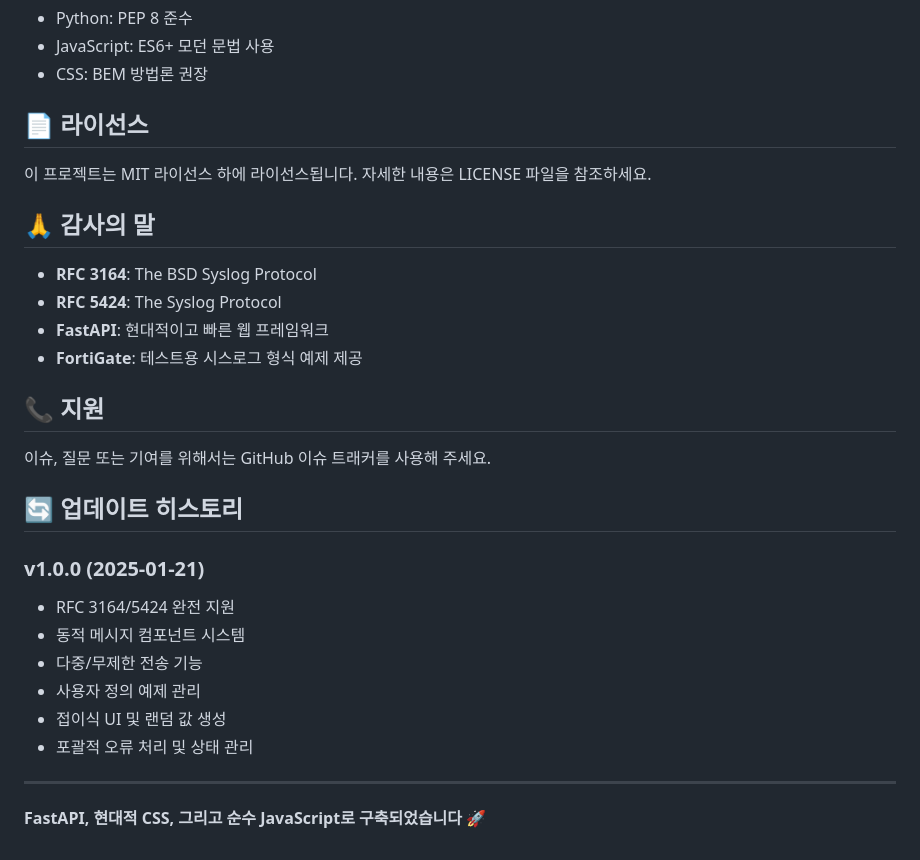
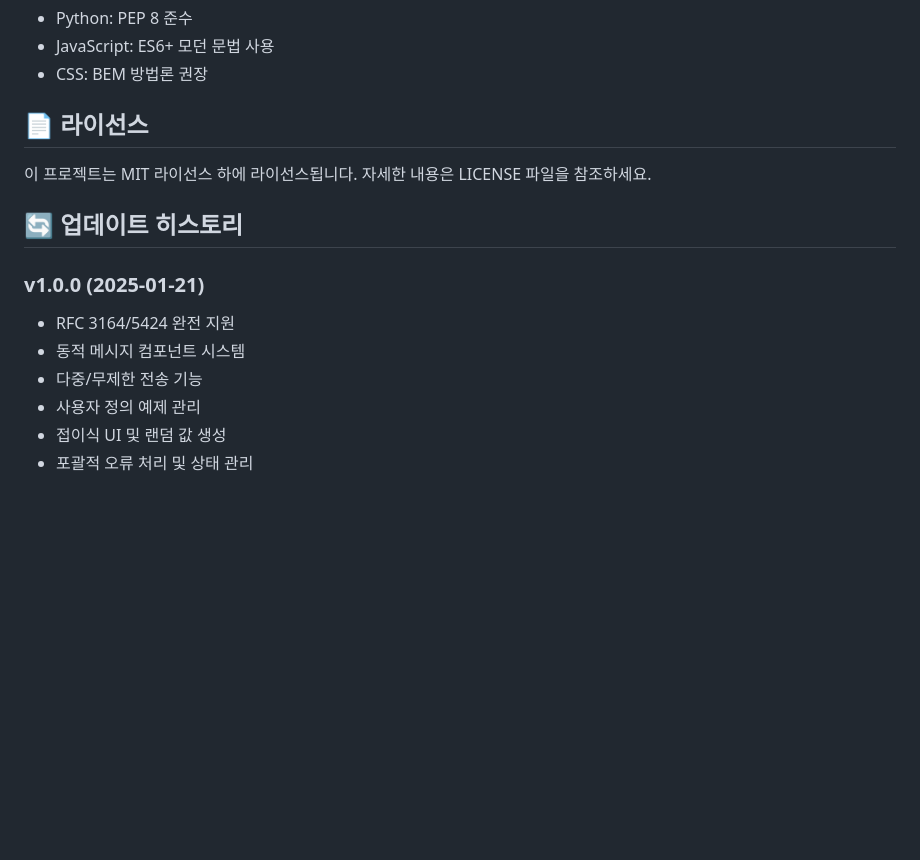
Before and after one commit to keinus/SyslogTester, a Markdown page: README.md, the part around the change printed below. Drawn GitHub-style; blank space fills up the shorter version.

```diff
--- a/README.md
+++ b/README.md
@@ -242,17 +204,6 @@ uv run uvicorn app.main:app --host 0.0.0.0 --port 8001 --reload
 
 이 프로젝트는 MIT 라이선스 하에 라이선스됩니다. 자세한 내용은 LICENSE 파일을 참조하세요.
 
-## 🙏 감사의 말
-
-- **RFC 3164**: The BSD Syslog Protocol
-- **RFC 5424**: The Syslog Protocol
-- **FastAPI**: 현대적이고 빠른 웹 프레임워크
-- **FortiGate**: 테스트용 시스로그 형식 예제 제공
-
-## 📞 지원
-
-이슈, 질문 또는 기여를 위해서는 GitHub 이슈 트래커를 사용해 주세요.
-
 ## 🔄 업데이트 히스토리
 
 ### v1.0.0 (2025-01-21)
@@ -262,7 +213,3 @@ uv run uvicorn app.main:app --host 0.0.0.0 --port 8001 --reload
 - 사용자 정의 예제 관리
 - 접이식 UI 및 랜덤 값 생성
 - 포괄적 오류 처리 및 상태 관리
-
----
-
-**FastAPI, 현대적 CSS, 그리고 순수 JavaScript로 구축되었습니다** 🚀
```
Also changed, not shown: other parts of README.md (+0 -38 lines).
